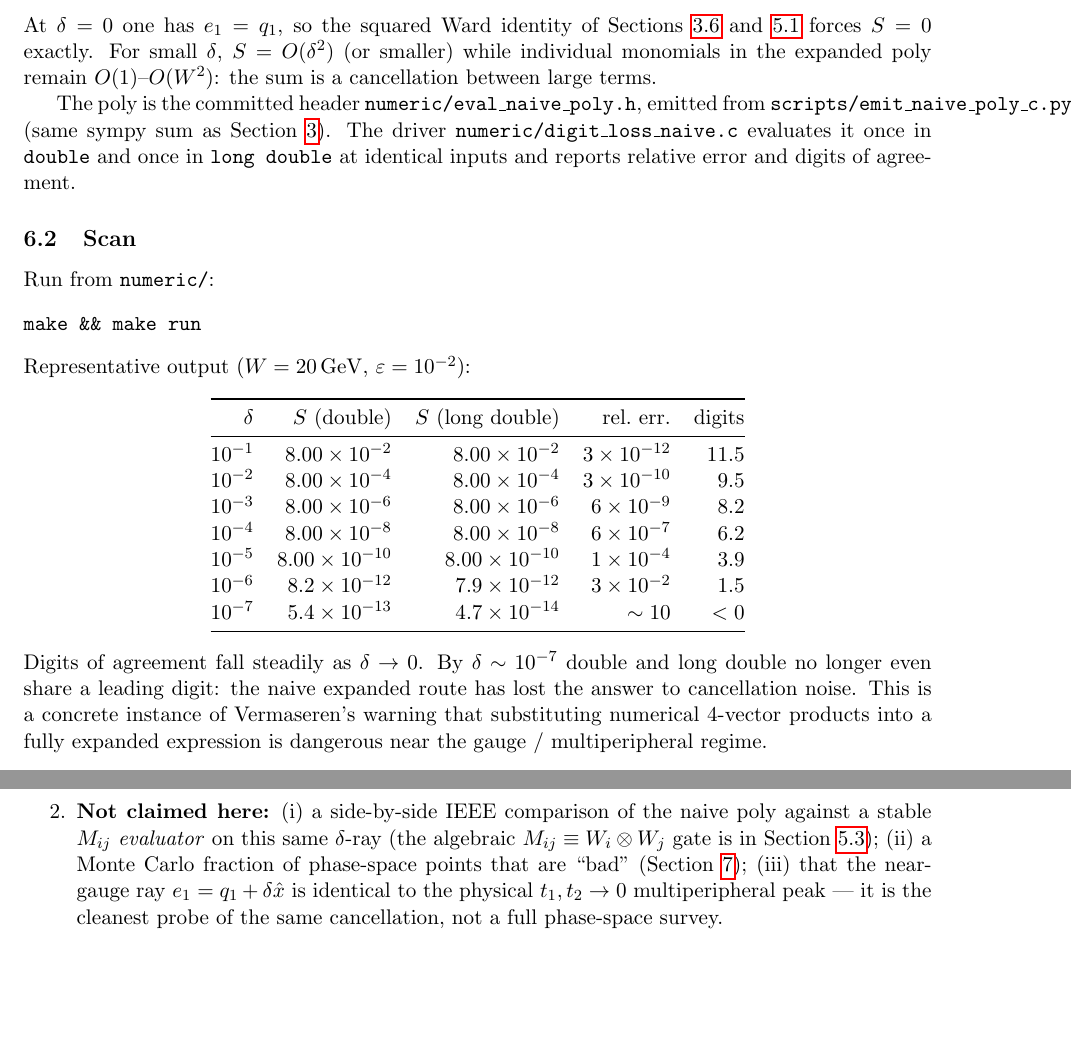
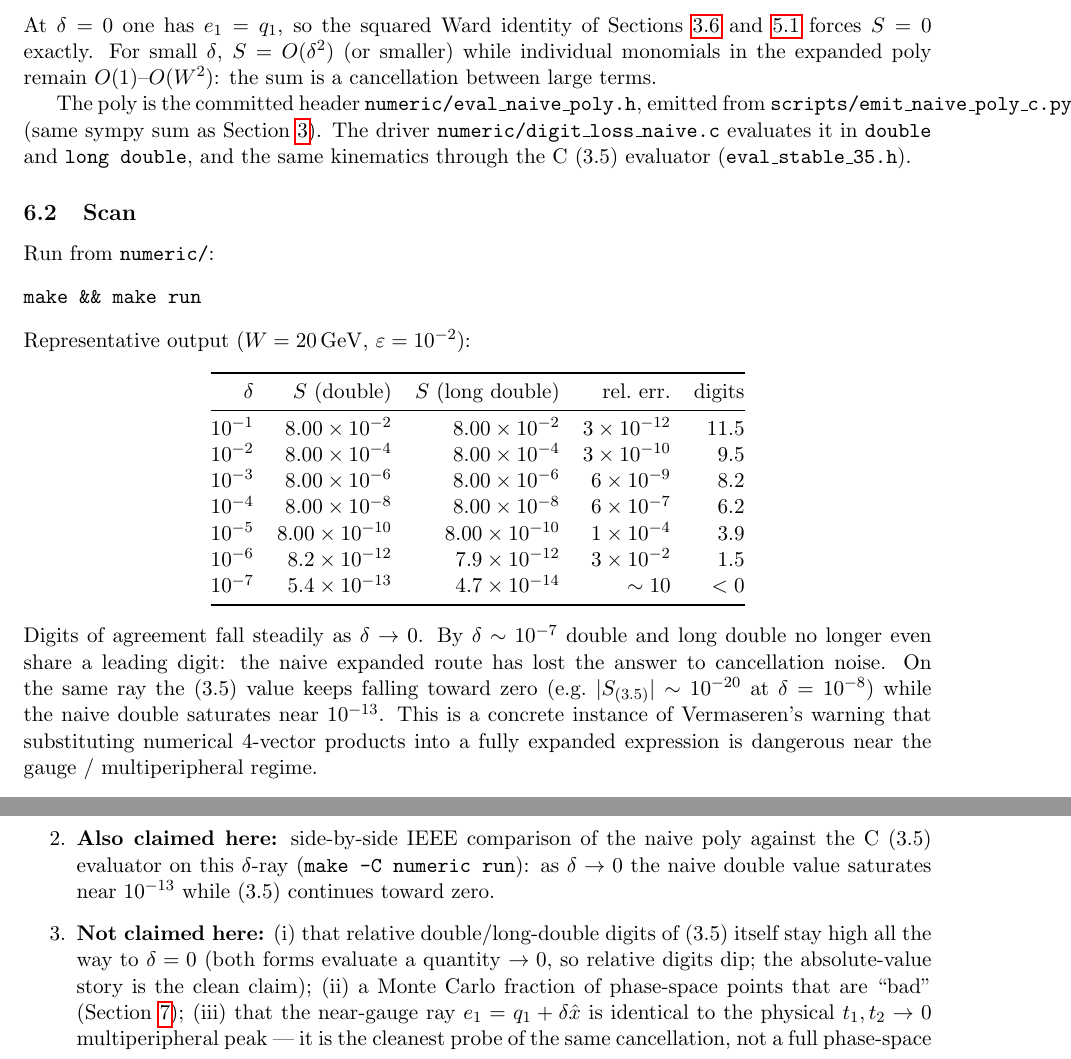
Before and after one commit to mkhellat/nikhef-form-lab, a LaTeX paper (06-mc-multiperipheral/report/mumu_cancellation.tex): two parts of pages 9 and 10 of 18, joined at a grey line, cut so that both start at the same text, the shorter picture padded with empty space. Compiled offline with pdfLaTeX.

Commit message:
06-mc-multiperipheral: document C (3.5)/Mij evaluators in report
Section 5–7 still listed a side-by-side stable evaluator as open after
the C (3.5) and ΣM_ij headers were wired into numeric/.

Update Sec 5 non-claims, Sec 6–7 claim lists, the conclusion, the
verification appendix gates/file inventory, and numeric/scripts READMEs
to cite make check / run / mc. Clarify that the δ-ray compares the
subreaction object via (3.5); eval_mij.h is the dressed-layer C twin.

Verified: make -C numeric check; make -C report pdf (19 pages).

```diff
--- a/06-mc-multiperipheral/report/mumu_cancellation.tex
+++ b/06-mc-multiperipheral/report/mumu_cancellation.tex
@@ -587,9 +588,9 @@ The poly is the committed header
 \texttt{numeric/eval\_naive\_poly.h}, emitted from
 \texttt{scripts/emit\_naive\_poly\_c.py} (same sympy sum as
 Section~\ref{sec:naive}). The driver
-\texttt{numeric/digit\_loss\_naive.c} evaluates it once in \texttt{double}
-and once in \texttt{long double} at identical inputs and reports relative
-error and digits of agreement.
+\texttt{numeric/digit\_loss\_naive.c} evaluates it in \texttt{double} and
+\texttt{long double}, and the same kinematics through the C~(3.5)
+evaluator (\texttt{eval\_stable\_35.h}).
 
 \subsection{Scan}
 \label{sec:numerics-scan}
@@ -616,10 +617,12 @@ $10^{-7}$ & $5.4\times10^{-13}$ & $4.7\times10^{-14}$ & $\sim 10$ & $<0$ \\
 \end{center}
 Digits of agreement fall steadily as $\delta\to0$. By $\delta\sim10^{-7}$
 double and long double no longer even share a leading digit: the naive
-expanded route has lost the answer to cancellation noise. This is a
-concrete instance of Vermaseren's warning that substituting numerical
-4-vector products into a fully expanded expression is dangerous near the
-gauge / multiperipheral regime.
+expanded route has lost the answer to cancellation noise. On the same
+ray the~(3.5) value keeps falling toward zero (e.g.\ $|S_{(3.5)}|\sim10^{-20}$
+at $\delta=10^{-8}$) while the naive double saturates near $10^{-13}$.
+This is a concrete instance of Vermaseren's warning that substituting
+numerical 4-vector products into a fully expanded expression is dangerous
+near the gauge / multiperipheral regime.
 
 \subsection{What this section does and does not claim}
 \label{sec:numerics-claims}
@@ -629,11 +632,15 @@ gauge / multiperipheral regime.
     IEEE double near $e_1=q_1$ loses essentially all significant digits
     relative to the same poly in long double; the loss tracks the approach
     to the Ward zero.
-  \item \textbf{Not claimed here:} (i)~a side-by-side IEEE comparison of
-    the naive poly against a stable $M_{ij}$ \emph{evaluator} on this same
-    $\delta$-ray (the algebraic $M_{ij}\equiv W_i\otimes W_j$ gate is in
-    Section~\ref{sec:M11-check}); (ii)~a Monte Carlo fraction of
-    phase-space points that are ``bad'' (Section~\ref{sec:mc});
+  \item \textbf{Also claimed here:} side-by-side IEEE comparison of the
+    naive poly against the C~(3.5) evaluator on this $\delta$-ray
+    (\texttt{make -C numeric run}): as $\delta\to0$ the naive double value
+    saturates near $10^{-13}$ while~(3.5) continues toward zero.
+  \item \textbf{Not claimed here:} (i)~that relative double/long-double
+    digits of~(3.5) itself stay high all the way to $\delta=0$ (both
+    forms evaluate a quantity $\to0$, so relative digits dip; the
+    absolute-value story is the clean claim); (ii)~a Monte Carlo fraction
+    of phase-space points that are ``bad'' (Section~\ref{sec:mc});
     (iii)~that the near-gauge ray $e_1=q_1+\delta\hat x$ is identical to
     the physical $t_1,t_2\to0$ multiperipheral peak --- it is the cleanest
     probe of the same cancellation, not a full phase-space survey.
@@ -706,3 +713,4 @@ matching Section~\ref{sec:numerics} but now as a phase-space rate.
   \item \textbf{Claimed here:} for the naive 98-term poly, catastrophic
     double/long-double disagreement is a near-gauge phenomenon; its MC
     fraction tracks $\delta$, not $\varepsilon$.
+  \item \textbf{Also claimed here:} the same ensembles now report
```
Also changed, not shown: 06-mc-multiperipheral/numeric/README.md, 06-mc-multiperipheral/scripts/README-mumu.md, 06-mc-multiperipheral/report/mumu_cancellation.tex (40 more changed lines).
